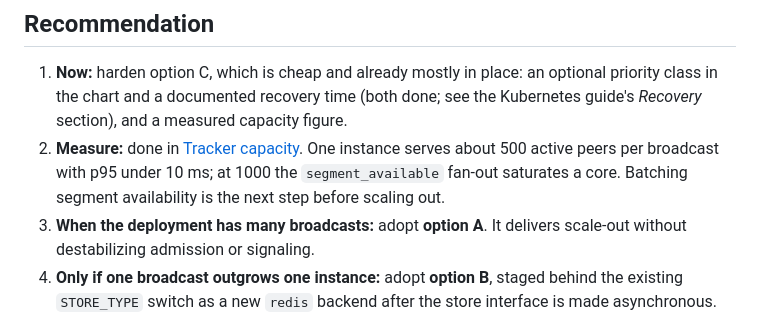
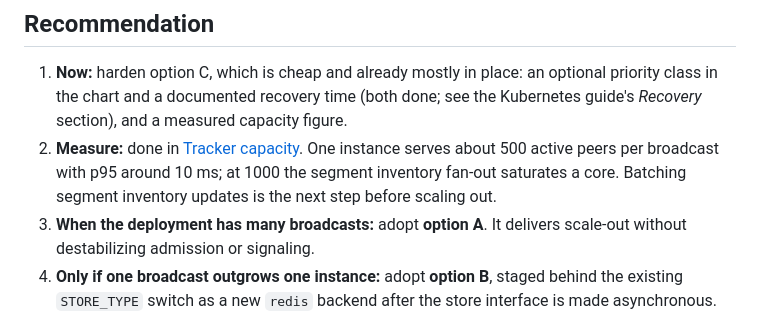
Before and after one commit to mytrashcan/OpenStreamGrid, a Markdown page: docs/adr/0001-tracker-horizontal-scaling.md, the part around the change. GitHub-like rendering.

```diff
--- a/docs/adr/0001-tracker-horizontal-scaling.md
+++ b/docs/adr/0001-tracker-horizontal-scaling.md
@@ -94,9 +94,9 @@ useful here: with one replica it would only block node drains.
    (both done; see the Kubernetes guide's *Recovery* section), and a measured
    capacity figure.
 2. **Measure:** done in [Tracker capacity](../tracker-capacity.md). One
-   instance serves about 500 active peers per broadcast with p95 under 10 ms;
-   at 1000 the `segment_available` fan-out saturates a core. Batching segment
-   availability is the next step before scaling out.
+   instance serves about 500 active peers per broadcast with p95 around 10 ms;
+   at 1000 the segment inventory fan-out saturates a core. Batching segment
+   inventory updates is the next step before scaling out.
 3. **When the deployment has many broadcasts:** adopt **option A**. It delivers
    scale-out without destabilizing admission or signaling.
 4. **Only if one broadcast outgrows one instance:** adopt **option B**, staged
```
Also changed, not shown: docs/tracker-capacity.md (+34 -24 lines).
